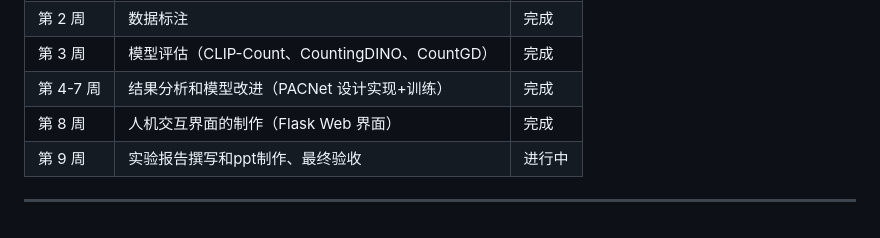
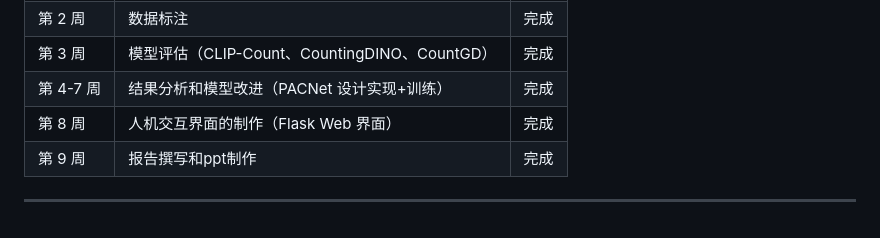
Before and after one commit to Teang-tang/pacnet_TPC268, a Markdown page: README.md, the part around the change. Rendered like a GitHub page.

Commit message:
Update status of week 9 tasks to completed

```diff
--- a/README.md
+++ b/README.md
@@ -584,5 +584,5 @@ L = L_density (MSE) + 0.1 × L_count (MAE) + 0.05 × L_local + 0.2 × L_patch
 | 第 3 周   | 模型评估（CLIP-Count、CountingDINO、CountGD） | 完成 |
 | 第 4-7 周 | 结果分析和模型改进（PACNet 设计实现+训练）      | 完成 |
 | 第 8 周   | 人机交互界面的制作（Flask Web 界面）              | 完成 |
-| 第 9 周   | 实验报告撰写和ppt制作、最终验收                    | 进行中 |
+| 第 9 周   | 报告撰写和ppt制作                            | 完成 |
 ---
```
